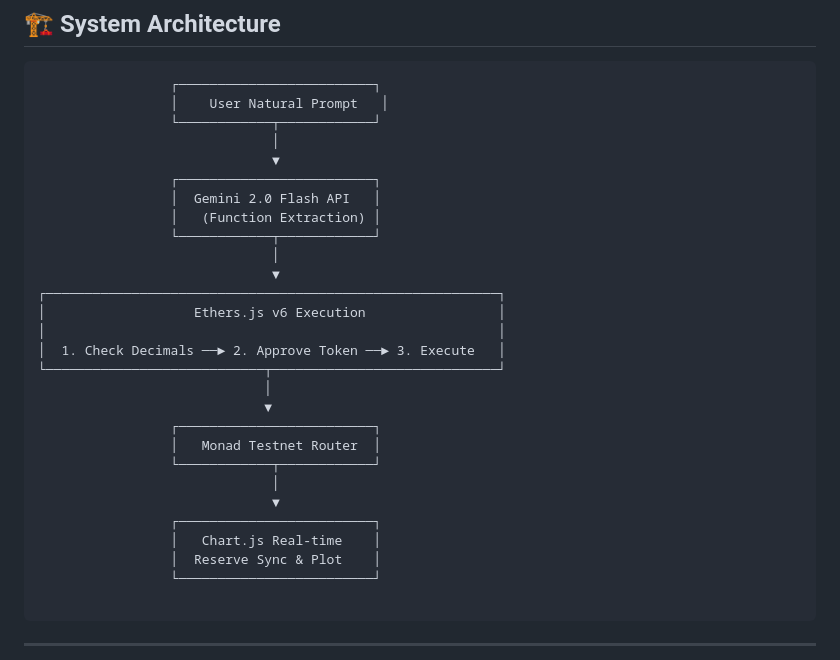
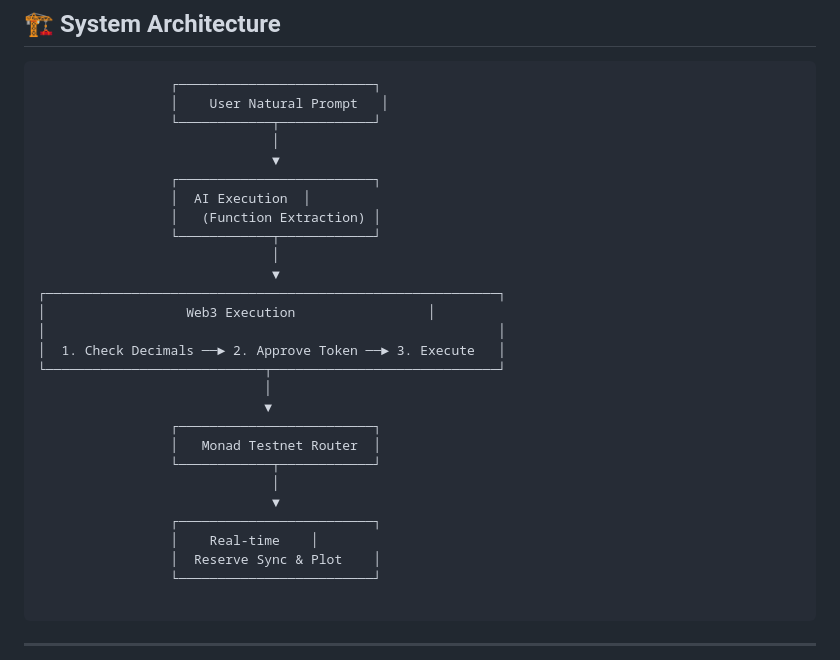
Before and after one commit to Pranavv213/monad_dex, a Markdown page: readme.md, the part around the change. Rendered like a GitHub page.

Commit message:
Update section titles in readme.md

```diff
--- a/readme.md
+++ b/readme.md
@@ -60,13 +60,13 @@ This project introduces a **"Command & Observe" AI Terminal**:
                               │
                               ▼
                  ┌─────────────────────────┐
-                 │  Gemini 2.0 Flash API   │
+                 │  AI Execution  │
                  │   (Function Extraction) │
                  └────────────┬────────────┘
                               │
                               ▼
 ┌──────────────────────────────────────────────────────────┐
-│                   Ethers.js v6 Execution                 │
+│                  Web3 Execution                 │
 │                                                          │
 │  1. Check Decimals ──► 2. Approve Token ──► 3. Execute   │
 └────────────────────────────┬─────────────────────────────┘
@@ -78,7 +78,7 @@ This project introduces a **"Command & Observe" AI Terminal**:
                               │
                               ▼
                  ┌─────────────────────────┐
-                 │   Chart.js Real-time    │
+                 │    Real-time    │
                  │  Reserve Sync & Plot    │
                  └─────────────────────────┘
 
```
